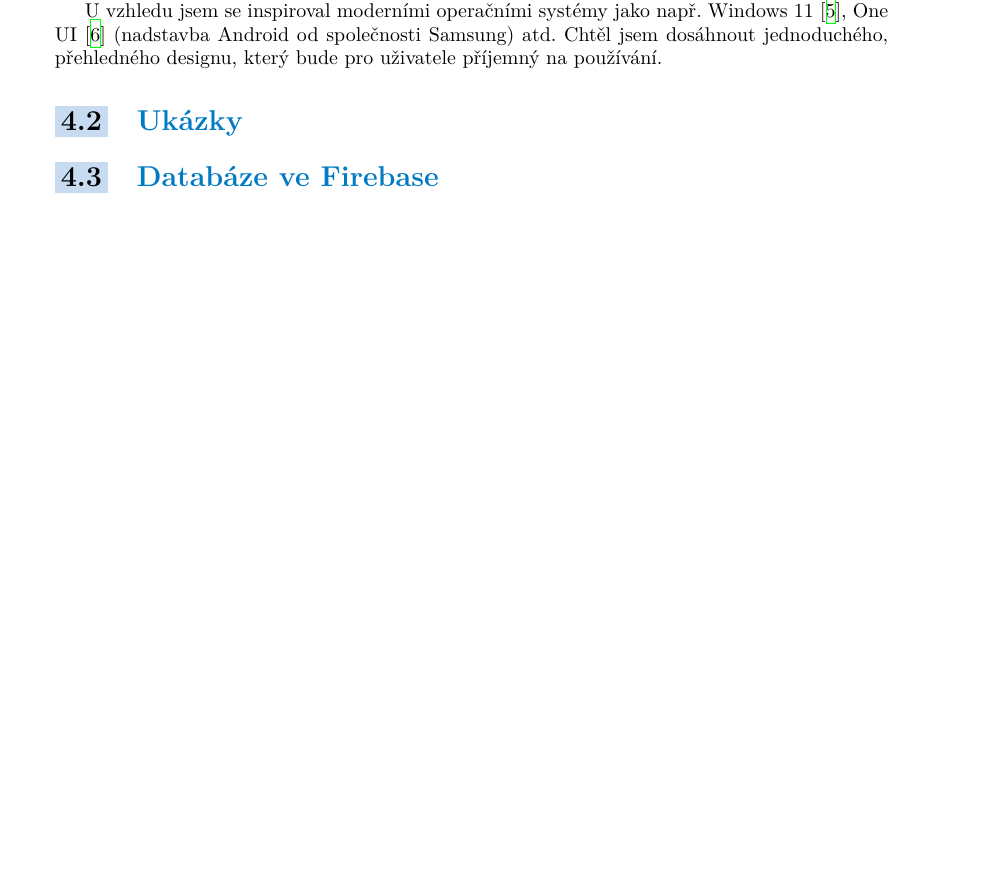
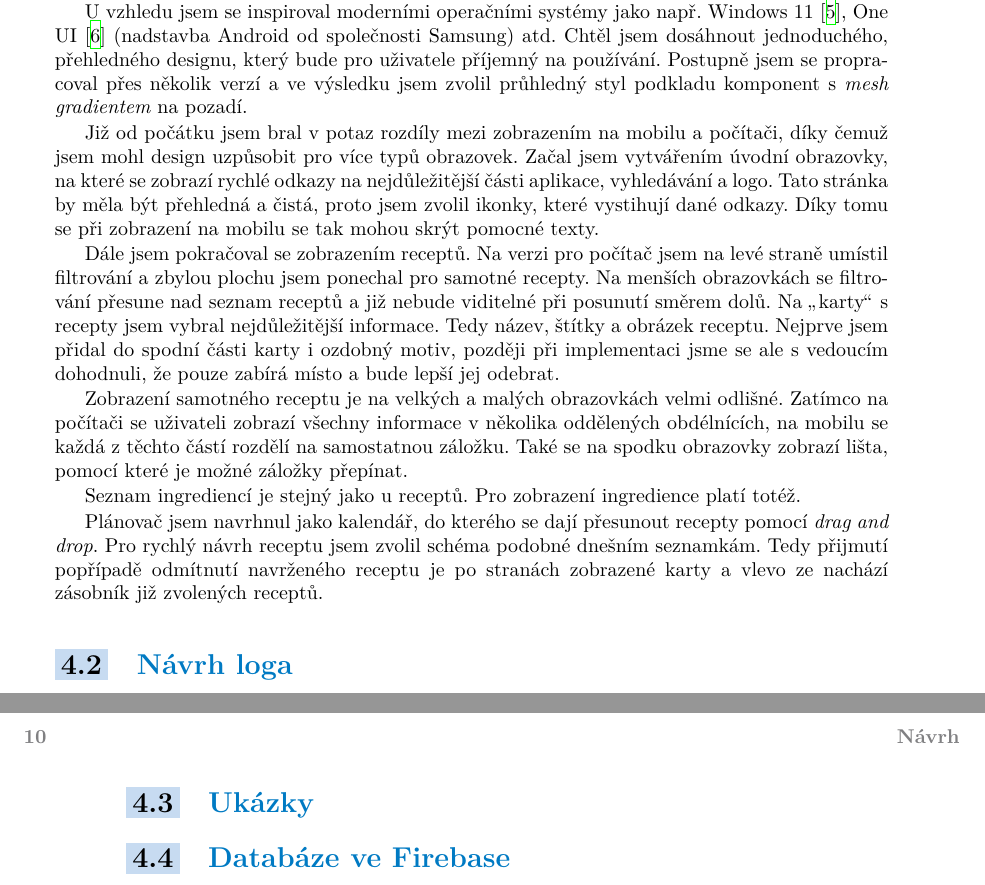
Before and after one commit to v-moravec/bachelor-thesis, a LaTeX thesis (ctufit-thesis.tex, which reads text/design.tex): part of page 21 of 31 before the commit and two parts of pages 21 and 22 of 31 after it, the two joined at a grey line, cut so that both start at the same text, the shorter picture padded with empty space. Compiled offline with XeLaTeX.

Commit message:
Added graphical design section.

```diff
--- a/text/design.tex
+++ b/text/design.tex
@@ -11,7 +11,30 @@ vytvoření wireframu již s designem. K této tvorbě jsem použil nástroj Ado
 
 U vzhledu jsem se inspiroval moderními operačními systémy jako např. Windows 11~\cite{Windows11}, One UI~\cite{OneUI}
 (nadstavba Android od společnosti Samsung) atd.
-Chtěl jsem dosáhnout jednoduchého, přehledného designu, který bude pro uživatele příjemný na používání.
+Chtěl jsem dosáhnout jednoduchého, přehledného designu, který bude pro uživatele příjemný na používání. Postupně jsem se
+propracoval přes několik verzí a ve výsledku jsem zvolil průhledný styl podkladu komponent s \emph{mesh gradientem} na pozadí.
+
+Již od počátku jsem bral v potaz rozdíly mezi zobrazením na mobilu a počítači, díky čemuž jsem mohl design uzpůsobit
+pro více typů obrazovek. Začal jsem vytvářením úvodní obrazovky, na které se zobrazí rychlé odkazy na nejdůležitější části
+aplikace, vyhledávání a logo. Tato stránka by měla být přehledná a čistá, proto jsem zvolil ikonky, které vystihují dané
+odkazy. Díky tomu se při zobrazení na mobilu se tak mohou skrýt pomocné texty.
+
+Dále jsem pokračoval se zobrazením receptů. Na verzi pro počítač jsem na levé straně umístil filtrování a zbylou plochu jsem ponechal
+pro samotné recepty. Na menších obrazovkách se filtrování přesune nad seznam receptů a již nebude viditelné při posunutí směrem dolů.
+Na \uv{karty} s recepty jsem vybral nejdůležitější informace. Tedy název, štítky a obrázek receptu. Nejprve jsem přidal do spodní části
+karty i ozdobný motiv, později při implementaci jsme se ale s vedoucím dohodnuli, že pouze zabírá místo a bude lepší jej odebrat.
+
+Zobrazení samotného receptu je na velkých a malých obrazovkách velmi odlišné. Zatímco na počítači se uživateli zobrazí všechny
+informace v několika oddělených obdélnících, na mobilu se každá z těchto částí rozdělí na samostatnou záložku. Také se na spodku
+obrazovky zobrazí lišta, pomocí které je možné záložky přepínat.
+
+Seznam ingrediencí je stejný jako u receptů. Pro zobrazení ingredience platí totéž.
+
+Plánovač jsem navrhnul jako kalendář, do kterého se dají přesunout recepty pomocí \emph{drag and drop}. Pro rychlý návrh receptu
+jsem zvolil schéma podobné dnešním seznamkám. Tedy přijmutí popřípadě odmítnutí navrženého receptu je po stranách zobrazené karty
+a vlevo ze nachází zásobník již zvolených receptů.
+
+\section{Návrh loga}
 
 \section{Ukázky}
 
```
Also changed, not shown: text/technologies.tex (+1 -1 lines), BP_Moravec_Vojtech_2022.pdf, 1 other file.
